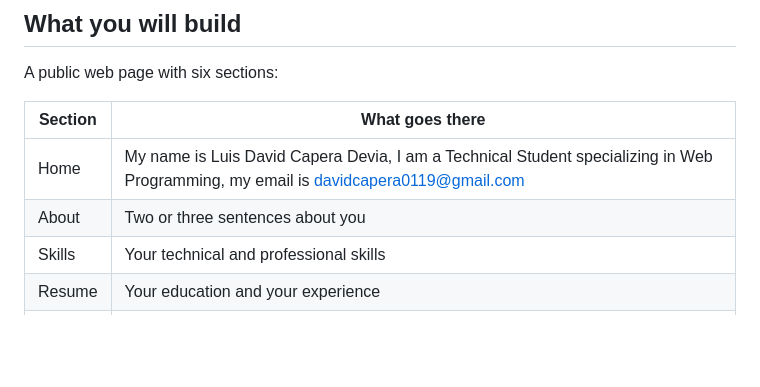
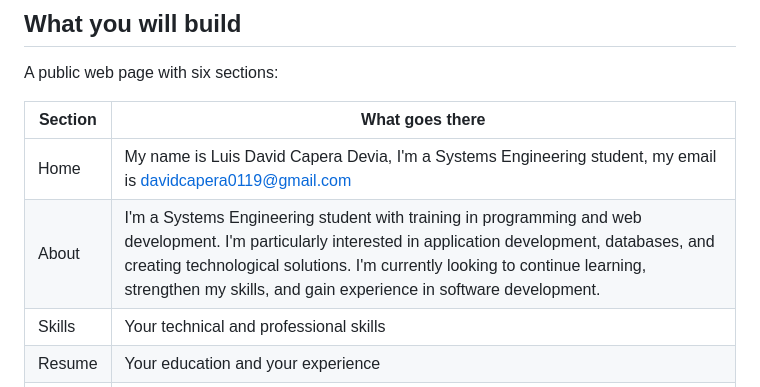
Before and after one commit to 01192007/Perfil-Profesional, a Markdown page: README.md, the part around the change. Drawn GitHub-style; blank space fills up the shorter version.

Commit message:
Revise Home and About sections in README
Updated personal information and expanded the About section.

```diff
--- a/README.md
+++ b/README.md
@@ -13,8 +13,8 @@ A public web page with six sections:
 
 | Section | What goes there |
 |---|---|
-| Home | My name is Luis David Capera Devia, I am a Technical Student specializing in Web Programming, my email is davidcapera0119@gmail.com |
-| About | Two or three sentences about you |
+| Home | My name is Luis David Capera Devia, I'm a Systems Engineering student, my email is davidcapera0119@gmail.com |
+| About | I'm a Systems Engineering student with training in programming and web development. I'm particularly interested in application development, databases, and creating technological solutions. I'm currently looking to continue learning, strengthen my skills, and gain experience in software development. |
 | Skills | Your technical and professional skills |
 | Resume | Your education and your experience |
 | Projects | The projects you have built |
```
